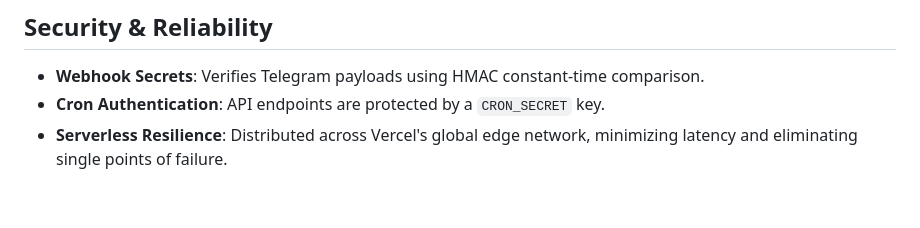
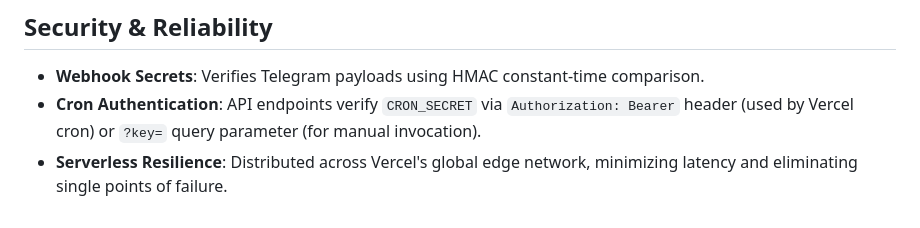
Before and after one commit to AruneemB/axiom, a Markdown page: ARCHITECTURE.md, the part around the change. Drawn GitHub-style.

```diff
--- a/ARCHITECTURE.md
+++ b/ARCHITECTURE.md
@@ -58,5 +58,5 @@ graph TD
 
 ## Security & Reliability
 - **Webhook Secrets**: Verifies Telegram payloads using HMAC constant-time comparison.
-- **Cron Authentication**: API endpoints are protected by a `CRON_SECRET` key.
+- **Cron Authentication**: API endpoints verify `CRON_SECRET` via `Authorization: Bearer` header (used by Vercel cron) or `?key=` query parameter (for manual invocation).
 - **Serverless Resilience**: Distributed across Vercel's global edge network, minimizing latency and eliminating single points of failure.
```
Also changed, not shown: INSTRUCTIONS.md (+16 -10 lines).
